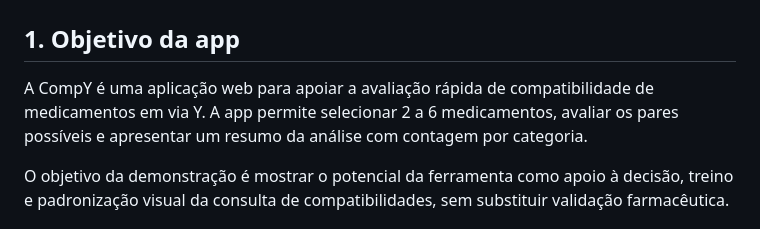
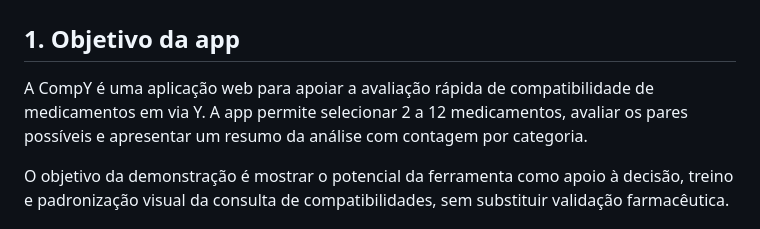
Before and after one commit to TiagoFLDS-pixel/CompY, a Markdown page: docs/demo/checklist-demo-institucional.md, the part around the change. GitHub-like rendering.

Commit message:
Update demo checklist for 12 medications

```diff
--- a/docs/demo/checklist-demo-institucional.md
+++ b/docs/demo/checklist-demo-institucional.md
@@ -2,7 +2,7 @@
 
 ## 1. Objetivo da app
 
-A CompY é uma aplicação web para apoiar a avaliação rápida de compatibilidade de medicamentos em via Y. A app permite selecionar 2 a 6 medicamentos, avaliar os pares possíveis e apresentar um resumo da análise com contagem por categoria.
+A CompY é uma aplicação web para apoiar a avaliação rápida de compatibilidade de medicamentos em via Y. A app permite selecionar 2 a 12 medicamentos, avaliar os pares possíveis e apresentar um resumo da análise com contagem por categoria.
 
 O objetivo da demonstração é mostrar o potencial da ferramenta como apoio à decisão, treino e padronização visual da consulta de compatibilidades, sem substituir validação farmacêutica.
 
```
